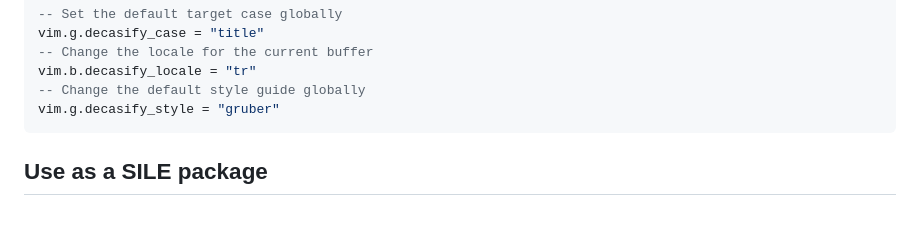
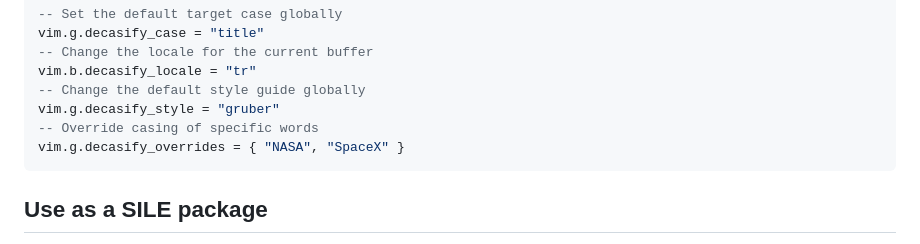
Before and after one commit to alerque/decasify, a Markdown page: README.md, the part around the change. GitHub-like rendering; blank space fills up the shorter version.

Commit message:
docs(nvim): Document how to set override words from vim rc

````diff
--- a/README.md
+++ b/README.md
@@ -203,6 +203,8 @@ vim.g.decasify_case = "title"
 vim.b.decasify_locale = "tr"
 -- Change the default style guide globally
 vim.g.decasify_style = "gruber"
+-- Override casing of specific words
+vim.g.decasify_overrides = { "NASA", "SpaceX" }
 ```
 
 ## Use as a SILE package
````
